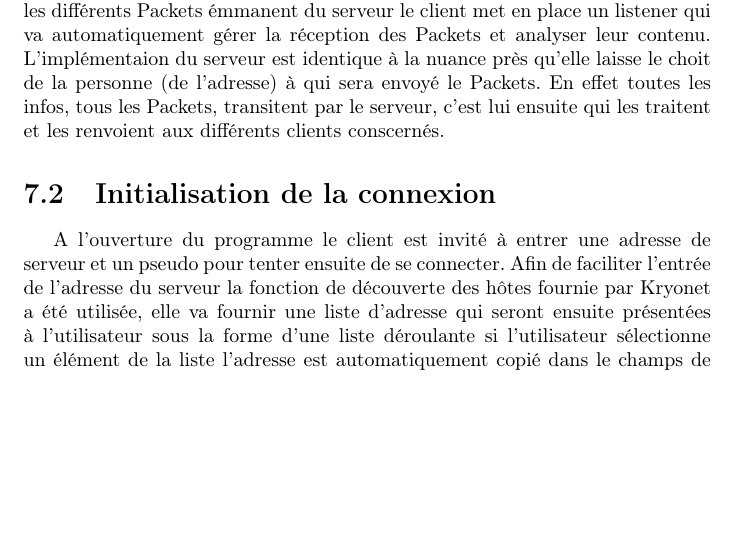
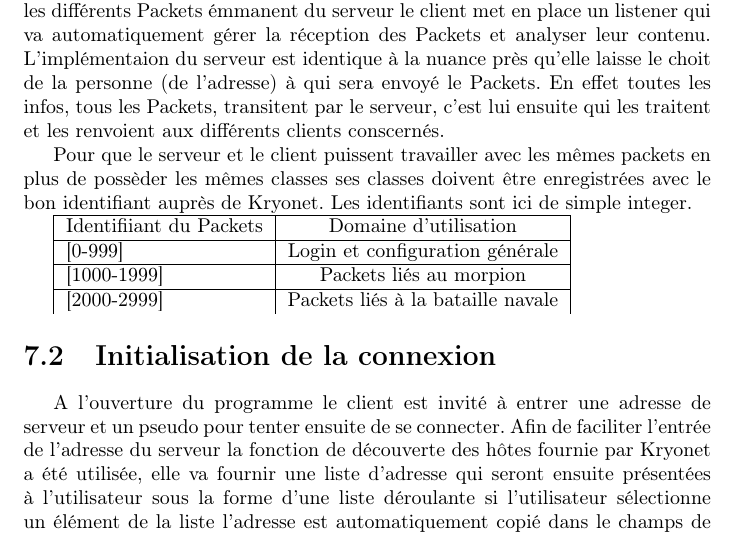
Before and after one commit to JonathanGuerne/MiniGames, a LaTeX document (Documentation/Rapport/rapport.tex): part of page 13 of 27, cut so that both start at the same text, the shorter picture padded with empty space. Compiled offline with pdfLaTeX.

Commit message:
write a few line about Packet identification in the rapport

```diff
--- a/Documentation/Rapport/rapport.tex
+++ b/Documentation/Rapport/rapport.tex
@@ -5,6 +5,7 @@
 \usepackage{graphicx}
 \usepackage{float}
 \usepackage{hyperref}
+\usepackage{array}
 \newcommand{\projectName}{Mini Games}
 \title{\projectName}
 
@@ -109,6 +110,19 @@ un listener qui va automatiquement gérer la réception des Packets et analyser
 L'implémentaion du serveur est identique à la nuance près qu'elle laisse le choit
 de la personne (de l'adresse) à qui sera envoyé le Packets. En effet toutes les infos, tous les Packets,
 transitent par le serveur, c'est lui ensuite qui les traitent et les renvoient aux différents clients conscernés.
+
+Pour que le serveur et le client puissent travailler avec les mêmes packets en plus de
+possèder les mêmes classes ses classes doivent être enregistrées avec le bon identifiant auprès de
+Kryonet. Les identifiants sont ici de simple integer.
+
+\begin{tabular}{|l|c|}
+\hline Identifiiant du Packets & Domaine d'utilisation \\
+
+\hline [0-999] & Login et configuration générale \\
+\hline [1000-1999] & Packets liés au morpion \\
+\hline [2000-2999] & Packets liés à la bataille navale \\
+
+\end{tabular}
 
 \section{Initialisation de la connexion}
 A l'ouverture du programme le client est invité à entrer une adresse de serveur
```
